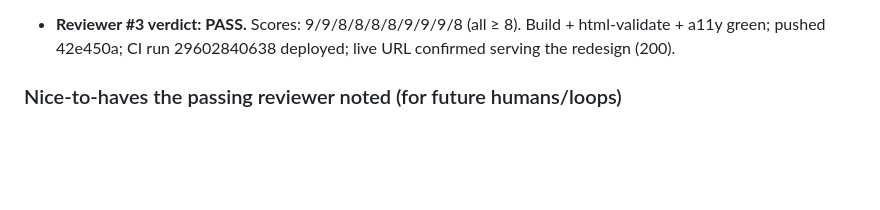
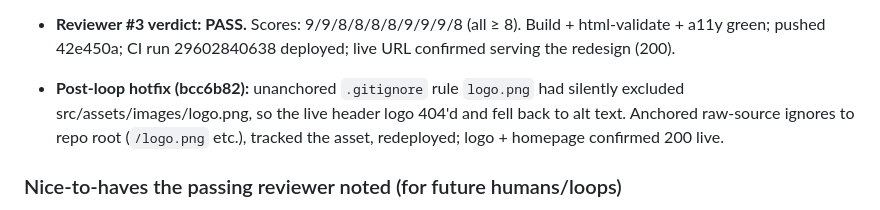
Before and after one commit to uplift-john/friends-of-sies-website, a Markdown page: PROGRESS.md, the part around the change. Drawn GitHub-style; blank space fills up the shorter version.

Commit message:
PROGRESS: record post-loop logo hotfix
Co-Authored-By: Claude Fable 5 <noreply@anthropic.com>

```diff
--- a/PROGRESS.md
+++ b/PROGRESS.md
@@ -60,6 +60,10 @@ Eyes: `node scripts/screenshots.mjs` → design-review/ (8 pages × 1440/768/390
 - **Reviewer #3 verdict: PASS.** Scores: 9/9/8/8/8/8/9/9/9/8 (all ≥ 8).
   Build + html-validate + a11y green; pushed 42e450a; CI run 29602840638
   deployed; live URL confirmed serving the redesign (200).
+- **Post-loop hotfix (bcc6b82):** unanchored `.gitignore` rule `logo.png` had
+  silently excluded src/assets/images/logo.png, so the live header logo 404'd
+  and fell back to alt text. Anchored raw-source ignores to repo root (`/logo.png`
+  etc.), tracked the asset, redeployed; logo + homepage confirmed 200 live.
 
 ### Nice-to-haves the passing reviewer noted (for future humans/loops)
 - More photo variety (garden/fun-run/playground shots reused on 3–4 pages) —
```
